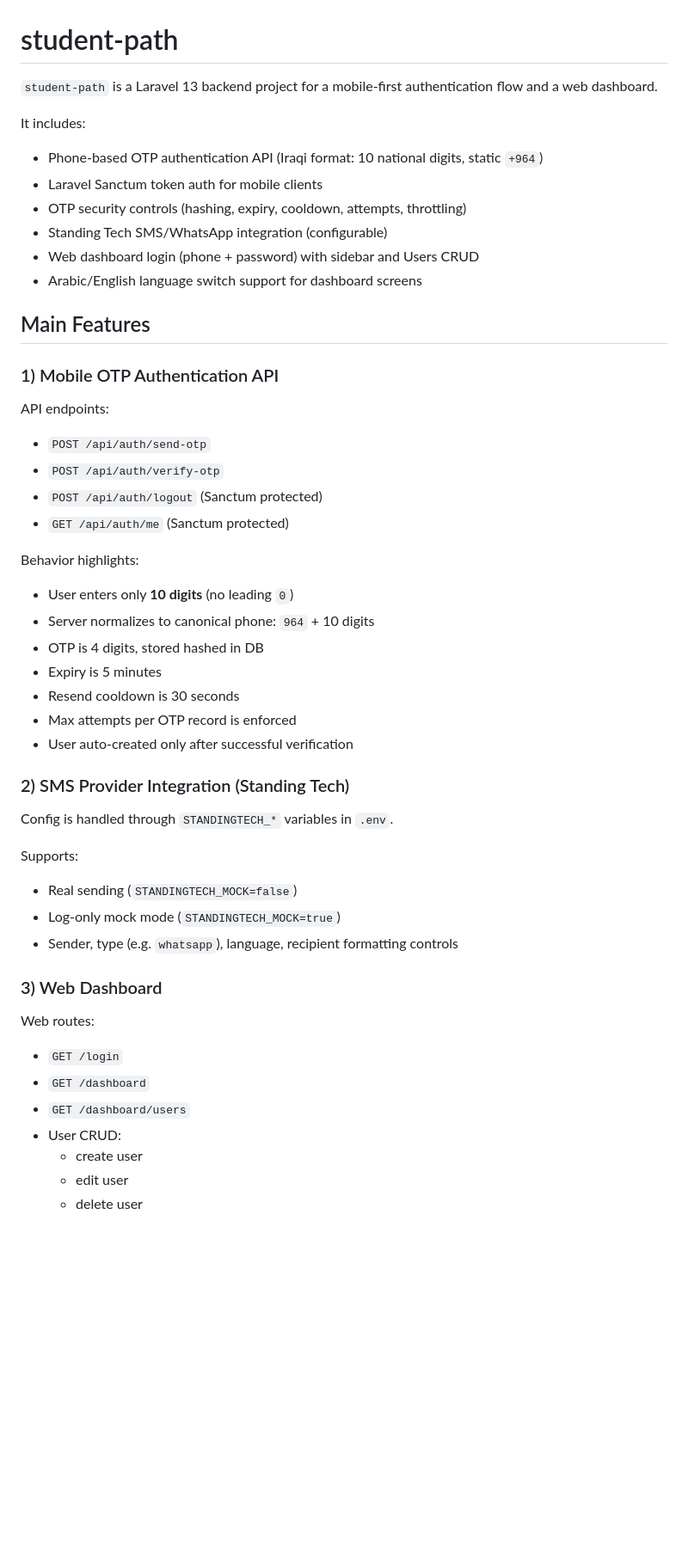
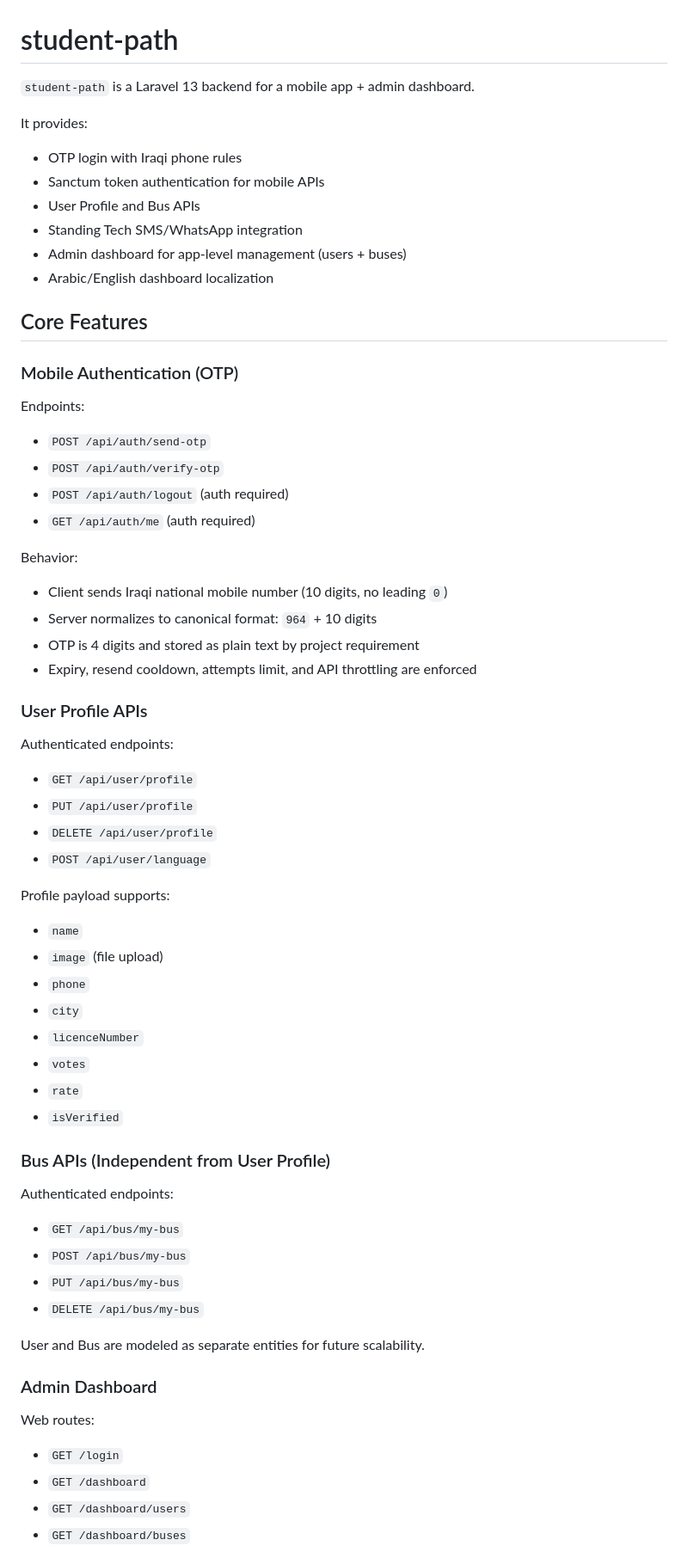
Before and after one commit to MostafaMohamed1371/student-path, a Markdown page: README.md, the part around one of its changes. Shown at 86% size. Drawn GitHub-style; blank space fills up the shorter version.

Commit message:
handel readme

```diff
--- a/README.md
+++ b/README.md
@@ -1,56 +1,64 @@
 # student-path
 
-`student-path` is a Laravel 13 backend project for a mobile-first authentication flow and a web dashboard.
+`student-path` is a Laravel 13 backend for a mobile app + admin dashboard.
 
-It includes:
+It provides:
+- OTP login with Iraqi phone rules
+- Sanctum token authentication for mobile APIs
+- User Profile and Bus APIs
+- Standing Tech SMS/WhatsApp integration
+- Admin dashboard for app-level management (users + buses)
+- Arabic/English dashboard localization
 
-- Phone-based OTP authentication API (Iraqi format: 10 national digits, static `+964`)
-- Laravel Sanctum token auth for mobile clients
-- OTP security controls (hashing, expiry, cooldown, attempts, throttling)
-- Standing Tech SMS/WhatsApp integration (configurable)
-- Web dashboard login (phone + password) with sidebar and Users CRUD
-- Arabic/English language switch support for dashboard screens
+## Core Features
 
-## Main Features
+### Mobile Authentication (OTP)
 
-### 1) Mobile OTP Authentication API
-
-API endpoints:
-
+Endpoints:
 - `POST /api/auth/send-otp`
 - `POST /api/auth/verify-otp`
-- `POST /api/auth/logout` (Sanctum protected)
-- `GET /api/auth/me` (Sanctum protected)
+- `POST /api/auth/logout` (auth required)
+- `GET /api/auth/me` (auth required)
 
-Behavior highlights:
+Behavior:
+- Client sends Iraqi national mobile number (10 digits, no leading `0`)
+- Server normalizes to canonical format: `964` + 10 digits
+- OTP is 4 digits and stored as plain text by project requirement
+- Expiry, resend cooldown, attempts limit, and API throttling are enforced
 
-- User enters only **10 digits** (no leading `0`)
-- Server normalizes to canonical phone: `964` + 10 digits
-- OTP is 4 digits, stored hashed in DB
-- Expiry is 5 minutes
-- Resend cooldown is 30 seconds
-- Max attempts per OTP record is enforced
-- User auto-created only after successful verification
+### User Profile APIs
 
-### 2) SMS Provider Integration (Standing Tech)
+Authenticated endpoints:
+- `GET /api/user/profile`
+- `PUT /api/user/profile`
+- `DELETE /api/user/profile`
+- `POST /api/user/language`
 
-Config is handled through `STANDINGTECH_*` variables in `.env`.
+Profile payload supports:
+- `name`
+- `image` (file upload)
+- `phone`
+- `city`
+- `licenceNumber`
+- `votes`
+- `rate`
+- `isVerified`
 
-Supports:
+### Bus APIs (Independent from User Profile)
 
-- Real sending (`STANDINGTECH_MOCK=false`)
-- Log-only mock mode (`STANDINGTECH_MOCK=true`)
-- Sender, type (e.g. `whatsapp`), language, recipient formatting controls
+Authenticated endpoints:
+- `GET /api/bus/my-bus`
+- `POST /api/bus/my-bus`
+- `PUT /api/bus/my-bus`
+- `DELETE /api/bus/my-bus`
 
-### 3) Web Dashboard
+User and Bus are modeled as separate entities for future scalability.
+
+### Admin Dashboard
 
 Web routes:
-
 - `GET /login`
 - `GET /dashboard`
 - `GET /dashboard/users`
-- User CRUD:
-  - create user
-  - edit user
-  - delete user
+- `GET /dashboard/buses`
 
```
Also changed, not shown: other parts of README.md (+43 -48 lines).
